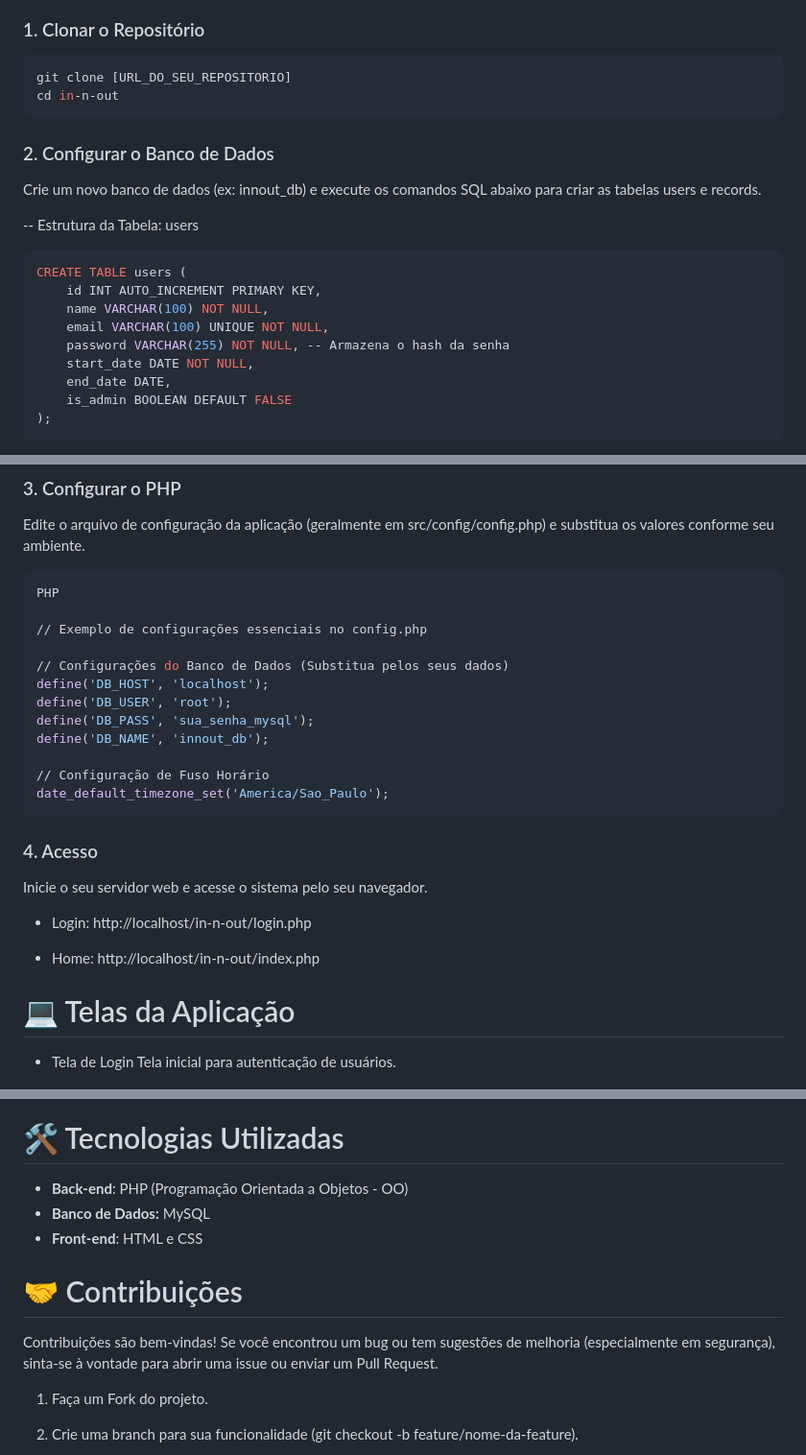
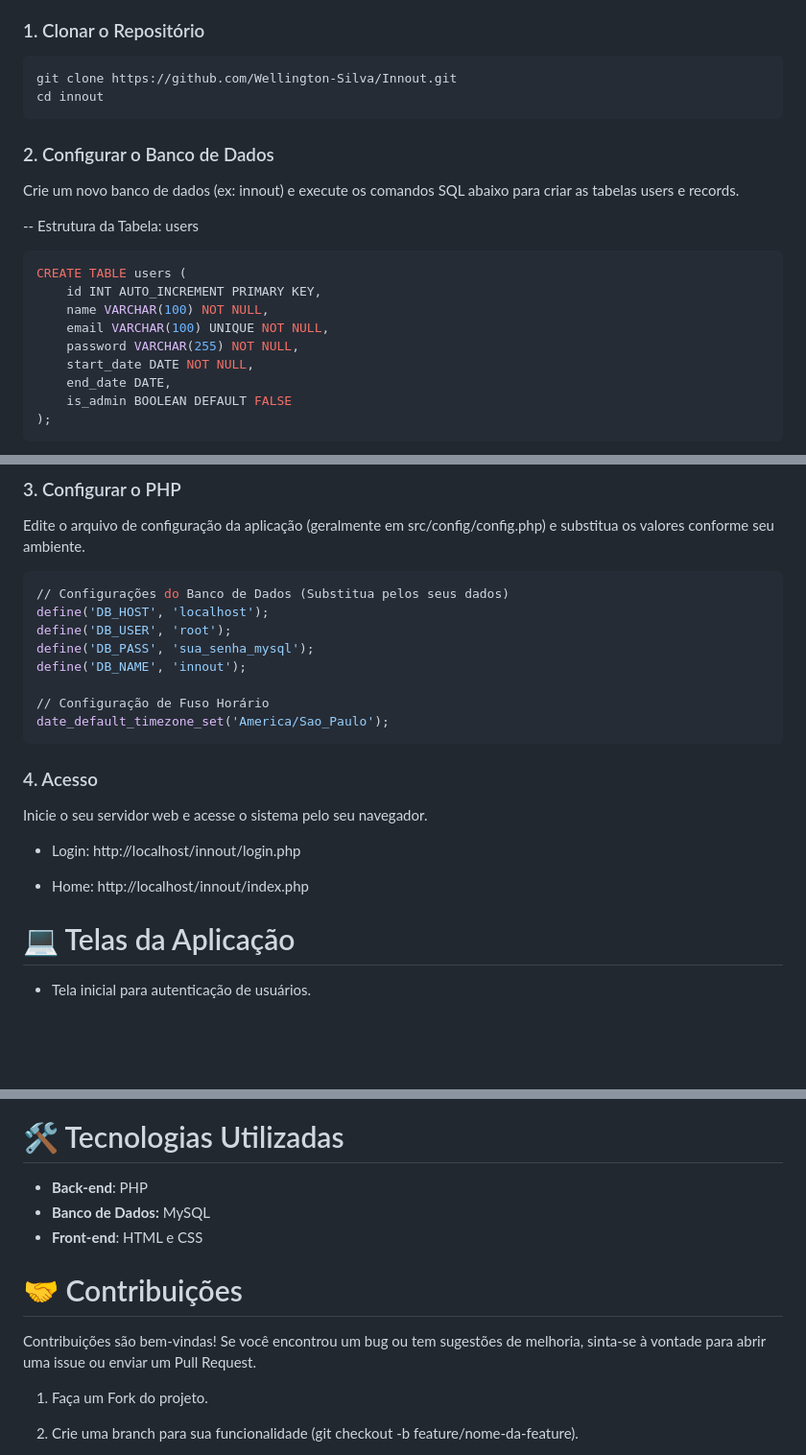
Before and after one commit to Wellington-Silva/Innout, a Markdown page: readme.md, 3 parts joined by grey strips. Shown: that part at 96% size. Drawn GitHub-style; blank space fills up the shorter version.

````diff
--- a/readme.md
+++ b/readme.md
@@ -30,12 +30,12 @@ Certifique-se de ter instalado em seu ambiente:
 ### 1. Clonar o Repositório
 
 ```bash
-git clone [URL_DO_SEU_REPOSITORIO]
-cd in-n-out
+git clone https://github.com/Wellington-Silva/Innout.git
+cd innout
 ```
 
 ### 2. Configurar o Banco de Dados
-Crie um novo banco de dados (ex: innout_db) e execute os comandos SQL abaixo para criar as tabelas users e records.
+Crie um novo banco de dados (ex: innout) e execute os comandos SQL abaixo para criar as tabelas users e records.
 
 -- Estrutura da Tabela: users
 ```bash
@@ -43,7 +43,7 @@ CREATE TABLE users (
     id INT AUTO_INCREMENT PRIMARY KEY,
     name VARCHAR(100) NOT NULL,
     email VARCHAR(100) UNIQUE NOT NULL,
-    password VARCHAR(255) NOT NULL, -- Armazena o hash da senha
+    password VARCHAR(255) NOT NULL,
     start_date DATE NOT NULL,
     end_date DATE,
     is_admin BOOLEAN DEFAULT FALSE
@@ -66,15 +66,11 @@ CREATE TABLE records (
 Edite o arquivo de configuração da aplicação (geralmente em src/config/config.php) e substitua os valores conforme seu ambiente.
 
 ```bash
-PHP
-
-// Exemplo de configurações essenciais no config.php
-
 // Configurações do Banco de Dados (Substitua pelos seus dados)
 define('DB_HOST', 'localhost');
 define('DB_USER', 'root');
 define('DB_PASS', 'sua_senha_mysql');
-define('DB_NAME', 'innout_db');
+define('DB_NAME', 'innout');
 
 // Configuração de Fuso Horário
 date_default_timezone_set('America/Sao_Paulo');
@@ -83,12 +79,11 @@ date_default_timezone_set('America/Sao_Paulo');
 ### 4. Acesso
 Inicie o seu servidor web e acesse o sistema pelo seu navegador.
 
-- Login: http://localhost/in-n-out/login.php
+- Login: http://localhost/innout/login.php
 
-- Home: http://localhost/in-n-out/index.php
+- Home: http://localhost/innout/index.php
 
 # 💻 Telas da Aplicação
-- Tela de Login
-Tela inicial para autenticação de usuários.
+- Tela inicial para autenticação de usuários.
 <img src="./public/assets/images/Login.png" alt="Texto Alternativo">
 
@@ -97,12 +91,12 @@ Tela principal para o registro do ponto e visualização da jornada diária.
 <img src="./public/assets/images/Home.png" alt="Texto Alternativo">
 
 # 🛠️ Tecnologias Utilizadas
-- **Back-end**: PHP (Programação Orientada a Objetos - OO)
+- **Back-end**: PHP
 - **Banco de Dados:** MySQL
 - **Front-end**: HTML e CSS
 
 # 🤝 Contribuições
-Contribuições são bem-vindas! Se você encontrou um bug ou tem sugestões de melhoria (especialmente em segurança), sinta-se à vontade para abrir uma issue ou enviar um Pull Request.
+Contribuições são bem-vindas! Se você encontrou um bug ou tem sugestões de melhoria, sinta-se à vontade para abrir uma issue ou enviar um Pull Request.
 
 1. Faça um Fork do projeto.
 
````
Also changed, not shown: other parts of readme.md (+1 -2 lines).
